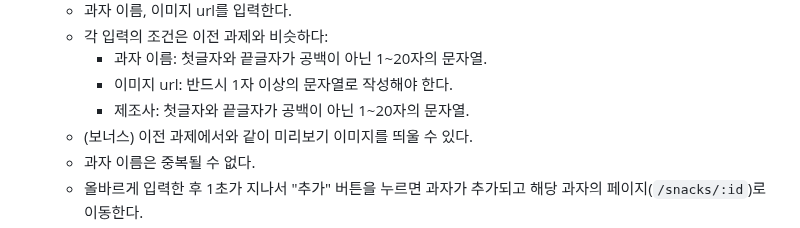
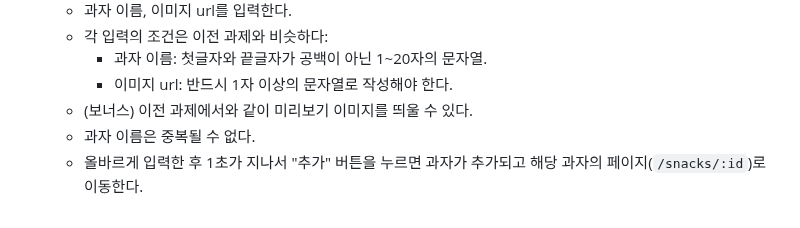
Before and after one commit to wafflestudio/seminar-2023, a Markdown page: react/2/hw.md, the part around the change. GitHub-like rendering.

```diff
--- a/react/2/hw.md
+++ b/react/2/hw.md
@@ -65,7 +65,6 @@ export function useSnackContext ...
   - 각 입력의 조건은 이전 과제와 비슷하다:
     - 과자 이름: 첫글자와 끝글자가 공백이 아닌 1~20자의 문자열.
     - 이미지 url: 반드시 1자 이상의 문자열로 작성해야 한다.
-    - 제조사: 첫글자와 끝글자가 공백이 아닌 1~20자의 문자열.
   - (보너스) 이전 과제에서와 같이 미리보기 이미지를 띄울 수 있다.
   - 과자 이름은 중복될 수 없다.
   - 올바르게 입력한 후 1초가 지나서 "추가" 버튼을 누르면 과자가 추가되고 해당 과자의 페이지(`/snacks/:id`)로 이동한다.
```
